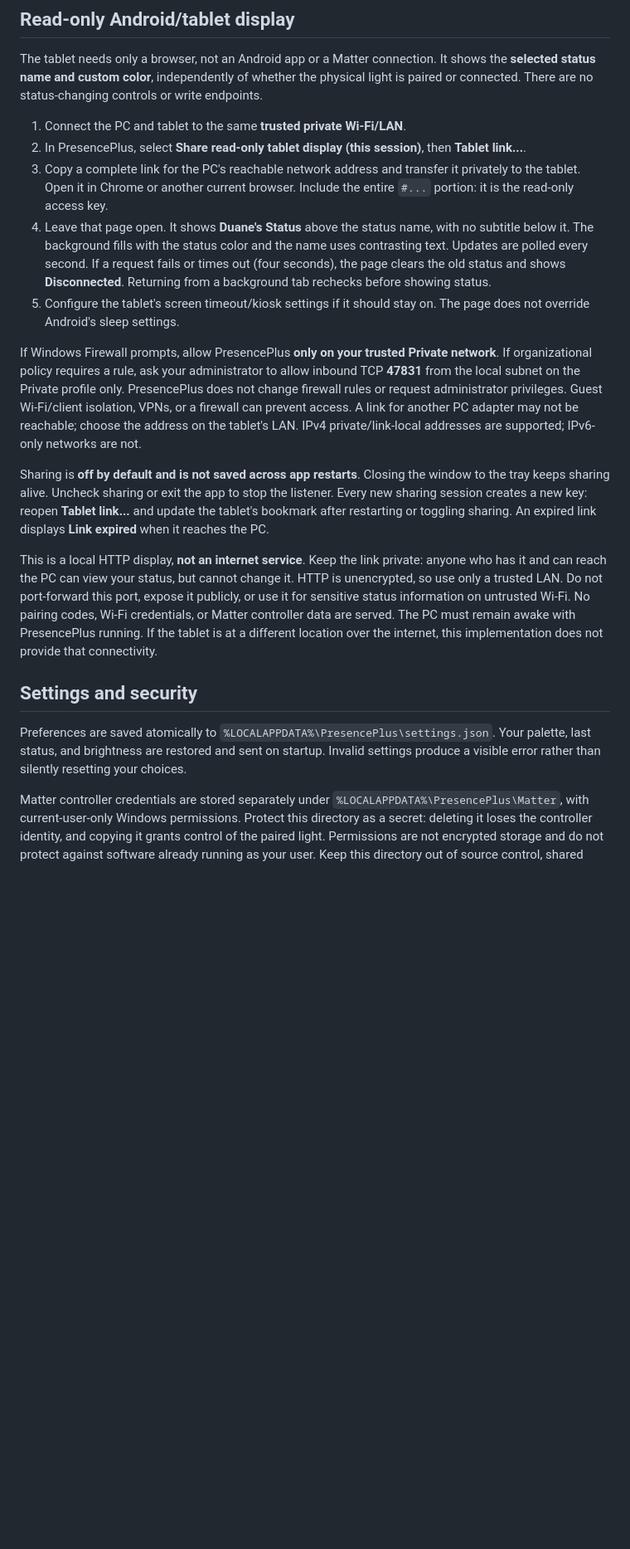
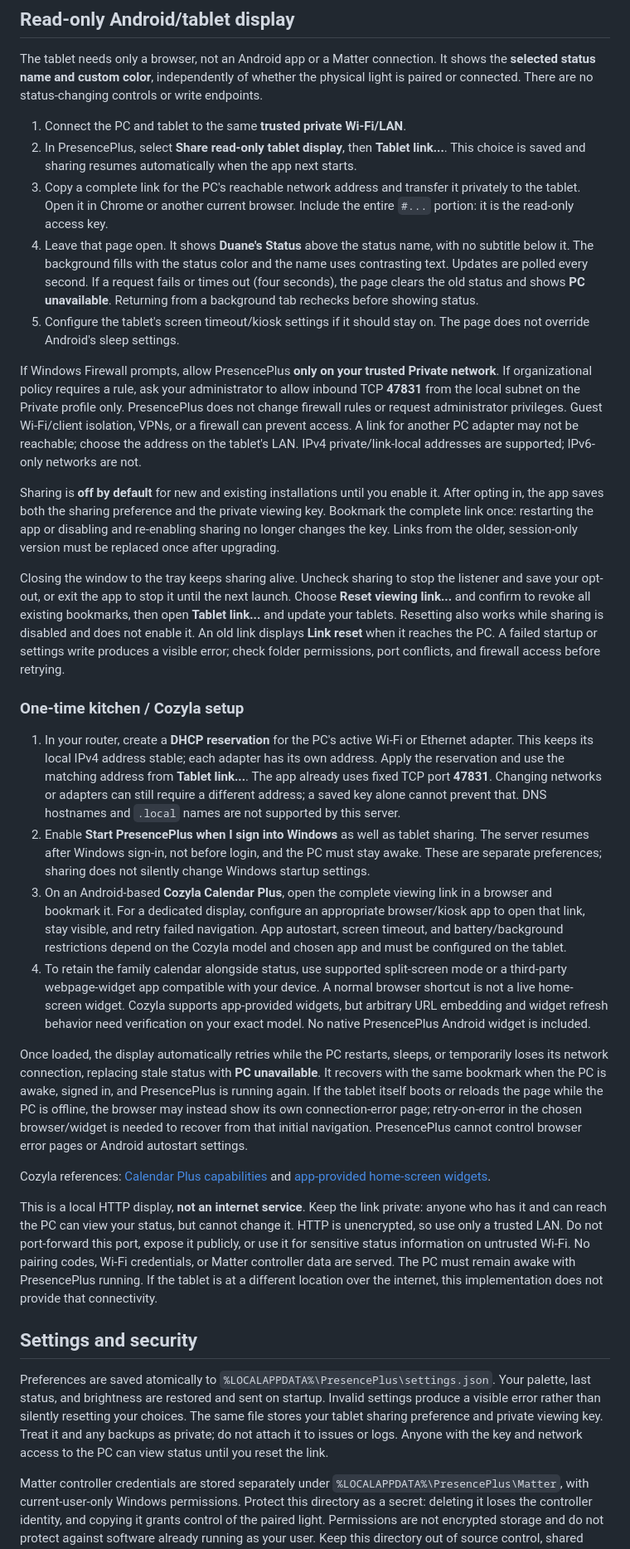
Before and after one commit to duanekord/PresencePlus, a Markdown page: README.md, the part around one of its changes. Shown at 83% size. Drawn GitHub-style; blank space fills up the shorter version.

```diff
--- a/README.md
+++ b/README.md
@@ -186,8 +186,8 @@ the physical light is paired or connected. There are no status-changing controls
 or write endpoints.
 
 1. Connect the PC and tablet to the same **trusted private Wi-Fi/LAN**.
-2. In PresencePlus, select **Share read-only tablet display (this session)**,
-   then **Tablet link...**.
+2. In PresencePlus, select **Share read-only tablet display**, then **Tablet link...**.
+   This choice is saved and sharing resumes automatically when the app next starts.
 3. Copy a complete link for the PC's reachable network address and transfer it
    privately to the tablet. Open it in Chrome or another current browser. Include
    the entire `#...` portion: it is the read-only access key.
@@ -195,7 +195,7 @@ or write endpoints.
    with no subtitle below it. The background fills with the status color and the
    name uses contrasting text. Updates are polled every second. If a request fails or
    times out (four seconds), the page clears the old status and shows
-   **Disconnected**. Returning from a background tab rechecks before showing status.
+   **PC unavailable**. Returning from a background tab rechecks before showing status.
 5. Configure the tablet's screen timeout/kiosk settings if it should stay on.
    The page does not override Android's sleep settings.
 
@@ -207,11 +207,53 @@ Guest Wi-Fi/client isolation, VPNs, or a firewall can prevent access. A link for
 another PC adapter may not be reachable; choose the address on the tablet's LAN.
 IPv4 private/link-local addresses are supported; IPv6-only networks are not.
 
-Sharing is **off by default and is not saved across app restarts**. Closing the
-window to the tray keeps sharing alive. Uncheck sharing or exit the app to stop
-the listener. Every new sharing session creates a new key: reopen **Tablet link...**
-and update the tablet's bookmark after restarting or toggling sharing.
-An expired link displays **Link expired** when it reaches the PC.
+Sharing is **off by default** for new and existing installations until you enable it.
+After opting in, the app saves both the sharing preference and the private viewing
+key. Bookmark the complete link once: restarting the app or disabling and re-enabling
+sharing no longer changes the key. Links from the older, session-only version must
+be replaced once after upgrading.
+
+Closing the window to the tray keeps sharing alive. Uncheck sharing to stop the
+listener and save your opt-out, or exit the app to stop it until the next launch.
+Choose **Reset viewing link...** and confirm to revoke all existing bookmarks,
+then open **Tablet link...** and update your tablets. Resetting also works while
+sharing is disabled and does not enable it. An old link displays **Link reset**
+when it reaches the PC. A failed startup or settings write produces a visible error;
+check folder permissions, port conflicts, and firewall access before retrying.
+
+### One-time kitchen / Cozyla setup
+
+1. In your router, create a **DHCP reservation** for the PC's active Wi-Fi or
+   Ethernet adapter. This keeps its local IPv4 address stable; each adapter has its
+   own address. Apply the reservation and use the matching address from **Tablet
+   link...**. The app already uses fixed TCP port **47831**. Changing networks or
+   adapters can still require a different address; a saved key alone cannot prevent
+   that. DNS hostnames and `.local` names are not supported by this server.
+2. Enable **Start PresencePlus when I sign into Windows** as well as tablet sharing.
+   The server resumes after Windows sign-in, not before login, and the PC must stay
+   awake. These are separate preferences; sharing does not silently change Windows
+   startup settings.
+3. On an Android-based **Cozyla Calendar Plus**, open the complete viewing link in a
+   browser and bookmark it. For a dedicated display, configure an appropriate
+   browser/kiosk app to open that link, stay visible, and retry failed navigation.
+   App autostart, screen timeout, and battery/background restrictions depend on the
+   Cozyla model and chosen app and must be configured on the tablet.
+4. To retain the family calendar alongside status, use supported split-screen mode
+   or a third-party webpage-widget app compatible with your device. A normal browser
+   shortcut is not a live home-screen widget. Cozyla supports app-provided widgets,
+   but arbitrary URL embedding and widget refresh behavior need verification on
+   your exact model. No native PresencePlus Android widget is included.
+
+Once loaded, the display automatically retries while the PC restarts, sleeps, or
+temporarily loses its network connection, replacing stale status with **PC unavailable**.
+It recovers with the same bookmark when the PC is awake, signed in, and PresencePlus
+is running again. If the tablet itself boots or reloads the page while the PC is
+offline, the browser may instead show its own connection-error page; retry-on-error
+in the chosen browser/widget is needed to recover from that initial navigation.
+PresencePlus cannot control browser error pages or Android autostart settings.
+
+Cozyla references: [Calendar Plus capabilities](https://www.cozyla.com/pages/all-in-one-smart-family-hub)
+and [app-provided home-screen widgets](https://support.cozyla.com/hc/en-us/articles/26643934200731-Customize-Widgets-on-the-Home-Screen).
 
 This is a local HTTP display, **not an internet service**. Keep the link private:
 anyone who has it and can reach the PC can view your status, but cannot change it.
@@ -227,6 +269,9 @@ Preferences are saved atomically to
 `%LOCALAPPDATA%\PresencePlus\settings.json`. Your palette, last status, and brightness are
 restored and sent on startup. Invalid settings produce a visible error rather
 than silently resetting your choices.
+The same file stores your tablet sharing preference and private viewing key.
+Treat it and any backups as private; do not attach it to issues or logs. Anyone
+with the key and network access to the PC can view status until you reset the link.
 
 Matter controller credentials are stored separately under
 `%LOCALAPPDATA%\PresencePlus\Matter`, with current-user-only Windows permissions.
```
Also changed, not shown: other parts of README.md (+16 -7 lines), docs/screenshots/main.png, 10 other files.
